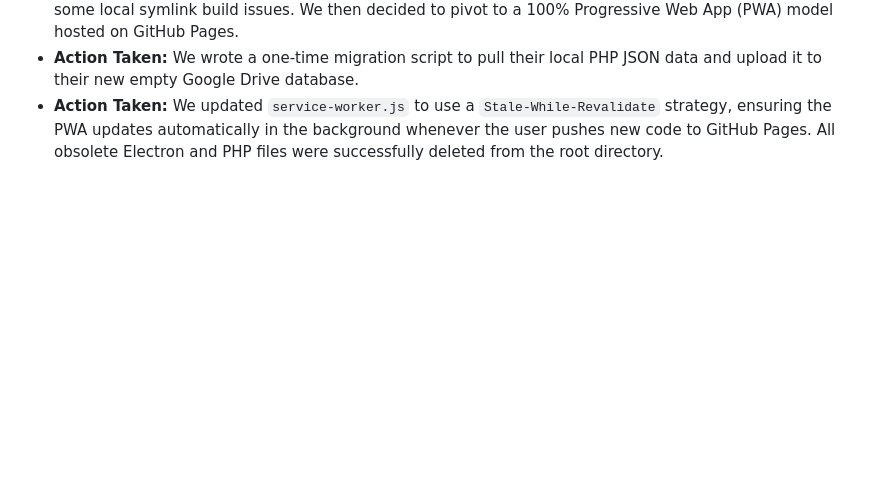
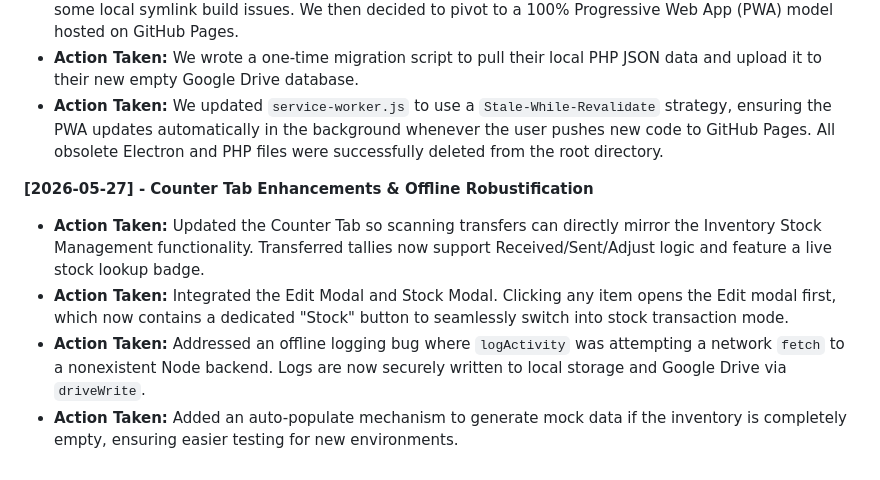
Before and after one commit to lehongthinh15216/do-warehouse, a Markdown page: AI_CONTEXT.md, the part around the change. Drawn GitHub-style; blank space fills up the shorter version.

Commit message:
docs: update AI_CONTEXT.md with latest workflow and offline fixes

```diff
--- a/AI_CONTEXT.md
+++ b/AI_CONTEXT.md
@@ -53,3 +53,9 @@ The app is fully installable on Windows, Android, and iOS.
 - **Action Taken:** We briefly attempted to build an Electron Windows `.exe` to wrap the app, but ran into some local symlink build issues. We then decided to pivot to a 100% Progressive Web App (PWA) model hosted on GitHub Pages.
 - **Action Taken:** We wrote a one-time migration script to pull their local PHP JSON data and upload it to their new empty Google Drive database.
 - **Action Taken:** We updated `service-worker.js` to use a `Stale-While-Revalidate` strategy, ensuring the PWA updates automatically in the background whenever the user pushes new code to GitHub Pages. All obsolete Electron and PHP files were successfully deleted from the root directory.
+
+**[2026-05-27] - Counter Tab Enhancements & Offline Robustification**
+- **Action Taken:** Updated the Counter Tab so scanning transfers can directly mirror the Inventory Stock Management functionality. Transferred tallies now support Received/Sent/Adjust logic and feature a live stock lookup badge.
+- **Action Taken:** Integrated the Edit Modal and Stock Modal. Clicking any item opens the Edit modal first, which now contains a dedicated "Stock" button to seamlessly switch into stock transaction mode.
+- **Action Taken:** Addressed an offline logging bug where `logActivity` was attempting a network `fetch` to a nonexistent Node backend. Logs are now securely written to local storage and Google Drive via `driveWrite`.
+- **Action Taken:** Added an auto-populate mechanism to generate mock data if the inventory is completely empty, ensuring easier testing for new environments.
```
